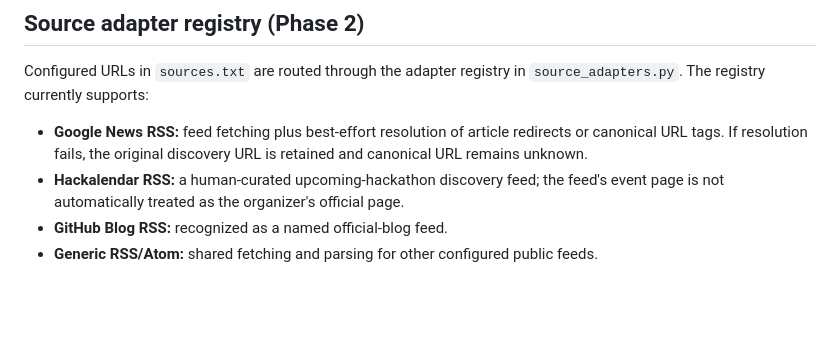
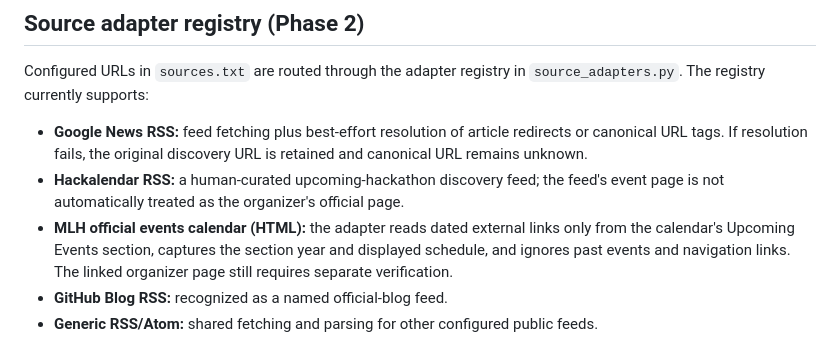
Before and after one commit to YTxFSGAMERz/event-intelligence-agent, a Markdown page: README.md, the part around the change. Drawn GitHub-style; blank space fills up the shorter version.

Commit message:
docs: document MLH official calendar adapter

```diff
--- a/README.md
+++ b/README.md
@@ -17,6 +17,7 @@ Configured URLs in `sources.txt` are routed through the adapter registry in `sou
 
 - **Google News RSS:** feed fetching plus best-effort resolution of article redirects or canonical URL tags. If resolution fails, the original discovery URL is retained and canonical URL remains unknown.
 - **Hackalendar RSS:** a human-curated upcoming-hackathon discovery feed; the feed's event page is not automatically treated as the organizer's official page.
+- **MLH official events calendar (HTML):** the adapter reads dated external links only from the calendar's Upcoming Events section, captures the section year and displayed schedule, and ignores past events and navigation links. The linked organizer page still requires separate verification.
 - **GitHub Blog RSS:** recognized as a named official-blog feed.
 - **Generic RSS/Atom:** shared fetching and parsing for other configured public feeds.
 
```
